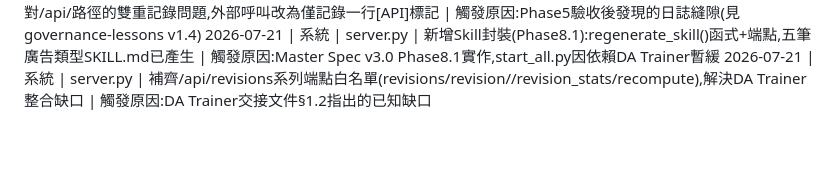
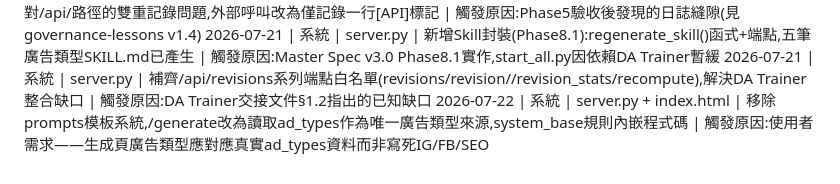
Before and after one commit to si-kui-a/marketing-generator, a Markdown page: rules_changelog.md, the part around the change. Rendered like a GitHub page; blank space fills up the shorter version.

Commit message:
docs: append changelog entry for ad_types-based /generate migration

```diff
--- a/rules_changelog.md
+++ b/rules_changelog.md
@@ -24,3 +24,4 @@
 2026-07-21 | 系統 | server.py | 修復log_message對/api/路徑的雙重記錄問題,外部呼叫改為僅記錄一行[API]標記 | 觸發原因:Phase5驗收後發現的日誌縫隙(見governance-lessons v1.4)
 2026-07-21 | 系統 | server.py | 新增Skill封裝(Phase8.1):regenerate_skill()函式+端點,五筆廣告類型SKILL.md已產生 | 觸發原因:Master Spec v3.0 Phase8.1實作,start_all.py因依賴DA Trainer暫緩
 2026-07-21 | 系統 | server.py | 補齊/api/revisions系列端點白名單(revisions/revision/<id>/revision_stats/recompute),解決DA Trainer整合缺口 | 觸發原因:DA Trainer交接文件§1.2指出的已知缺口
+2026-07-22 | 系統 | server.py + index.html | 移除prompts模板系統,/generate改為讀取ad_types作為唯一廣告類型來源,system_base規則內嵌程式碼 | 觸發原因:使用者需求——生成頁廣告類型應對應真實ad_types資料而非寫死IG/FB/SEO
```
